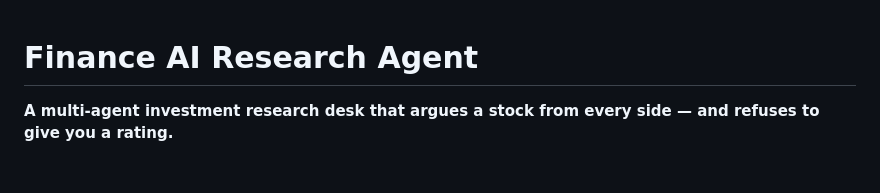
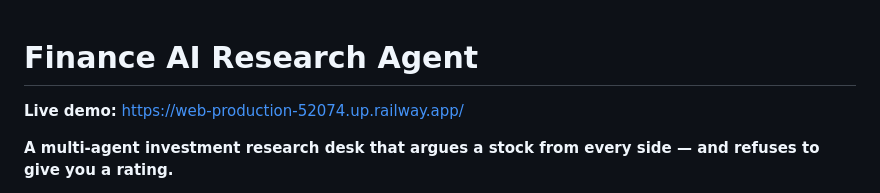
Before and after one commit to Kanzenwashere/Finance_AI_Research_Agent, a Markdown page: README.md, the part around the change. Rendered like a GitHub page; blank space fills up the shorter version.

Commit message:
Add deployed web demo link to README

```diff
--- a/README.md
+++ b/README.md
@@ -1,4 +1,6 @@
 # Finance AI Research Agent
+
+**Live demo:** https://web-production-52074.up.railway.app/
 
 **A multi-agent investment research desk that argues a stock from every side — and refuses to give you a rating.**
 
```
